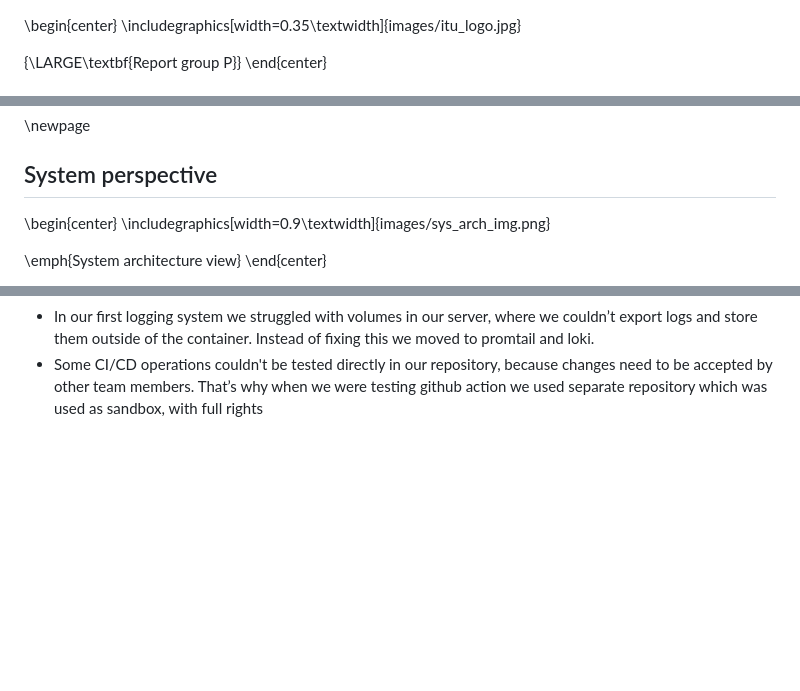
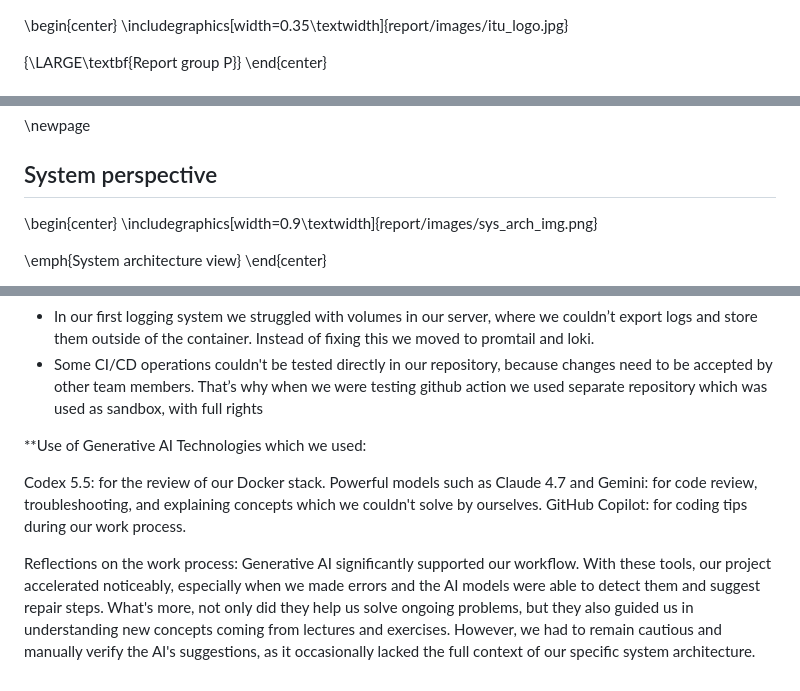
Before and after one commit to AntohaY/itu-minitwit, a Markdown page: report/report.md, 3 parts joined by grey strips. GitHub-like rendering; blank space fills up the shorter version.

Commit message:
updated report again and added AI section made by Janusz

```diff
--- a/report/report.md
+++ b/report/report.md
@@ -1,7 +1,7 @@
 
 
 \begin{center}
-\includegraphics[width=0.35\textwidth]{images/itu_logo.jpg}
+\includegraphics[width=0.35\textwidth]{report/images/itu_logo.jpg}
 
 {\LARGE\textbf{Report group P}}
 \end{center}
@@ -24,7 +24,7 @@ The project’s codebase is located on GitHub and utilizes GitHub Actions for CI
 ## System perspective
 
 \begin{center}
-\includegraphics[width=0.9\textwidth]{images/sys_arch_img.png}
+\includegraphics[width=0.9\textwidth]{report/images/sys_arch_img.png}
 
 \emph{System architecture view}
 \end{center}
@@ -208,3 +208,13 @@ We have encountered multiple problems during the development and evolution cycle
 * During docker swarm creation we forgot to add additional droplets on DigitalOcean and mixed up network and volume names which resulted in a 30 minute downtime;
 * In our first logging system we struggled with volumes in our server, where we couldn’t export logs and store them outside of the container. Instead of fixing this we moved to promtail and loki.
 * Some CI/CD operations couldn't be tested directly in our repository, because changes need to be accepted by other team members. That’s why when we were testing github action we used separate repository which was used as sandbox, with full rights
+
+**Use of Generative AI
+Technologies which we used:
+
+Codex 5.5: for the review of our Docker stack.
+Powerful models such as Claude 4.7 and Gemini: for code review, troubleshooting, and explaining concepts which we couldn't solve by ourselves.
+GitHub Copilot: for coding tips during our work process.
+
+Reflections on the work process:
+Generative AI significantly supported our workflow. With these tools, our project accelerated noticeably, especially when we made errors and the AI models were able to detect them and suggest repair steps. What's more, not only did they help us solve ongoing problems, but they also guided us in understanding new concepts coming from lectures and exercises. However, we had to remain cautious and manually verify the AI's suggestions, as it occasionally lacked the full context of our specific system architecture.
```
Also changed, not shown: other parts of report/report.md (+10 -10 lines).
